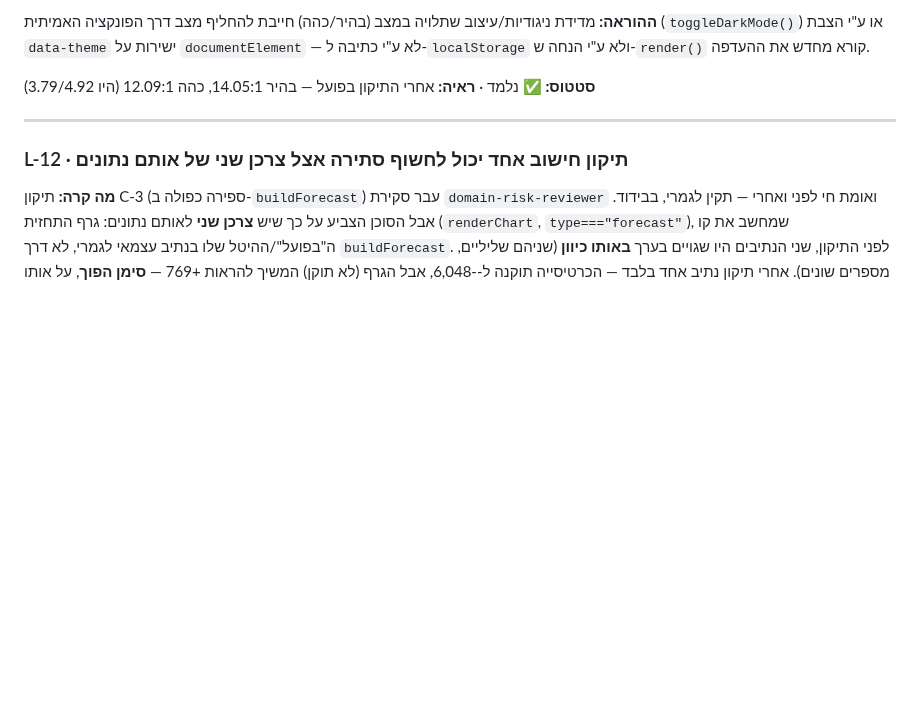
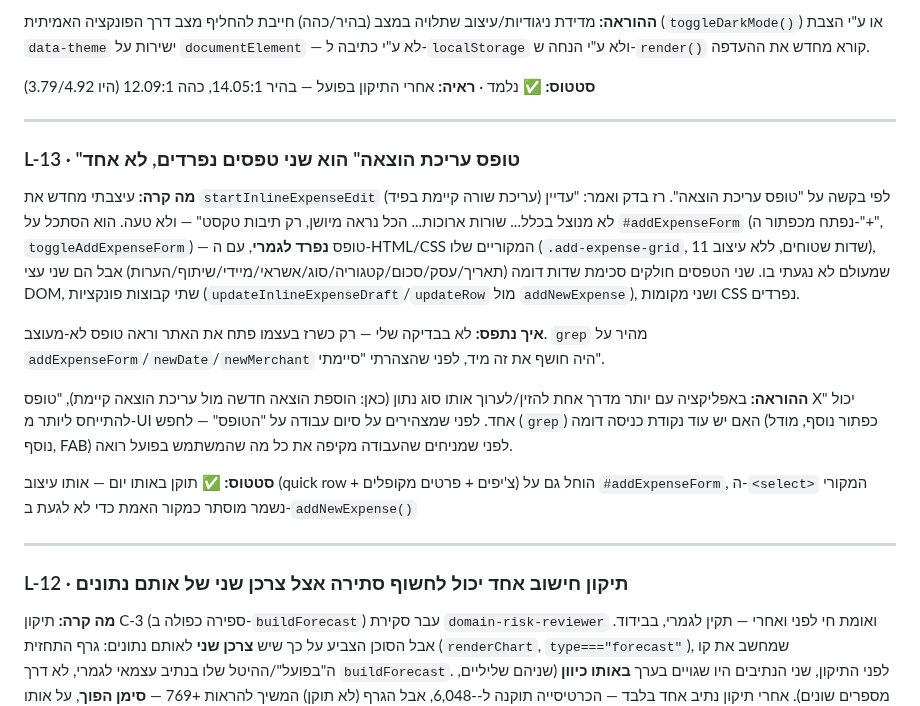
Before and after one commit to razgeller4-rgb/raz-shira-expenses, a Markdown page: 00_PROJECT_CONTROL/RESEARCH_LOG_AND_LESSONS.md, the part around the change. Drawn GitHub-style; blank space fills up the shorter version.

Commit message:
docs: L-13 - the app has two separate expense-entry forms, not one

```diff
--- a/00_PROJECT_CONTROL/RESEARCH_LOG_AND_LESSONS.md
+++ b/00_PROJECT_CONTROL/RESEARCH_LOG_AND_LESSONS.md
@@ -588,6 +588,18 @@ curl -o /dev/null -w "%{http_code} %{time_total}\n" --max-time 15 <endpoint>
 
 ---
 
+### L-13 · "טופס עריכת הוצאה" הוא שני טפסים נפרדים, לא אחד
+
+**מה קרה:** עיצבתי מחדש את `startInlineExpenseEdit` (עריכת שורה קיימת בפיד) לפי בקשה על "טופס עריכת הוצאה". רז בדק ואמר: "עדיין לא מנוצל בכלל... שורות ארוכות... הכל נראה מיושן, רק תיבות טקסט" — ולא טעה. הוא הסתכל על `#addExpenseForm` (נפתח מכפתור ה-"+", `toggleAddExpenseForm`) — טופס **נפרד לגמרי**, עם ה-HTML/CSS המקוריים שלו (`.add-expense-grid`, 11 שדות שטוחים, ללא עיצוב), שמעולם לא נגעתי בו. שני הטפסים חולקים סכימת שדות דומה (תאריך/עסק/סכום/קטגוריה/סוג/אשראי/מיידי/שיתוף/הערות) אבל הם שני עצי DOM, שתי קבוצות פונקציות (`updateInlineExpenseDraft`/`updateRow` מול `addNewExpense`), ושני מקומות CSS נפרדים.
+
+**איך נתפס:** לא בבדיקה שלי — רק כשרז בעצמו פתח את האתר וראה טופס לא-מעוצב. `grep` מהיר על `addExpenseForm`/`newDate`/`newMerchant` היה חושף את זה מיד, לפני שהצהרתי "סיימתי".
+
+**ההוראה:** באפליקציה עם יותר מדרך אחת להזין/לערוך אותו סוג נתון (כאן: הוספת הוצאה חדשה מול עריכת הוצאה קיימת), "טופס X" יכול להתייחס ליותר מ-UI אחד. לפני שמצהירים על סיום עבודה על "הטופס" — לחפש (`grep`) האם יש עוד נקודת כניסה דומה (כפתור נוסף, מודל נוסף, FAB) לפני שמניחים שהעבודה מקיפה את כל מה שהמשתמש בפועל רואה.
+
+**סטטוס:** ✅ תוקן באותו יום — אותו עיצוב (quick row + צ'יפים + פרטים מקופלים) הוחל גם על `#addExpenseForm`, ה-`<select>` המקורי נשמר מוסתר כמקור האמת כדי לא לגעת ב-`addNewExpense()`
+
+---
+
 ### L-12 · תיקון חישוב אחד יכול לחשוף סתירה אצל צרכן שני של אותם נתונים
 
 **מה קרה:** תיקון C-3 (ספירה כפולה ב-`buildForecast`) עבר סקירת `domain-risk-reviewer` ואומת חי לפני ואחרי — תקין לגמרי, בבידוד. אבל הסוכן הצביע על כך שיש **צרכן שני** לאותם נתונים: גרף התחזית (`renderChart`, `type==="forecast"`), שמחשב את קו ה"בפועל"/ההיטל שלו בנתיב עצמאי לגמרי, לא דרך `buildForecast`. לפני התיקון, שני הנתיבים היו שגויים בערך **באותו כיוון** (שניהם שליליים, מספרים שונים). אחרי תיקון נתיב אחד בלבד — הכרטיסייה תוקנה ל--6,048, אבל הגרף (לא תוקן) המשיך להראות +769 — **סימן הפוך**, על אותו מסך, לאותם נתונים. תיקון "נכון" אחד יצר סתירה גלויה יותר משהייתה קודם.
```
